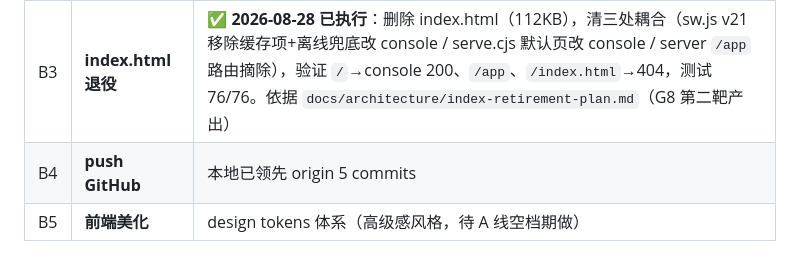
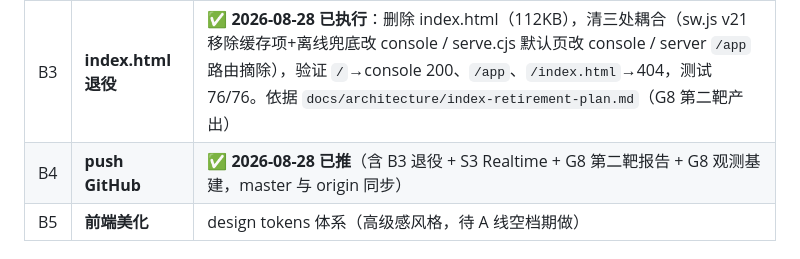
Before and after one commit to selinaxln2006/yours, a Markdown page: docs/ROADMAP.md, the part around the change. Drawn GitHub-style.

Commit message:
docs(ROADMAP): B4 push 完成标记（今日 5 commit 已全量同步 origin）

```diff
--- a/docs/ROADMAP.md
+++ b/docs/ROADMAP.md
@@ -284,7 +284,7 @@ console v1.3   主客反转：chat 主区 + 8 面板附属，全部真写回   5
 | B1 | **服务自启 + 崩溃拉起** | Windows 计划任务，开机自启；进程死亡自动重启。彻底告别手动拉起 |
 | B2 | **会话持久化/多会话** | chatHistory 已落盘，多会话管理（新建/切换）未做——**与 T1 合并** |
 | B3 | **index.html 退役** | ✅ **2026-08-28 已执行**：删除 index.html（112KB），清三处耦合（sw.js v21 移除缓存项+离线兜底改 console / serve.cjs 默认页改 console / server `/app` 路由摘除），验证 `/`→console 200、`/app`、`/index.html`→404，测试 76/76。依据 `docs/architecture/index-retirement-plan.md`（G8 第二靶产出） |
-| B4 | **push GitHub** | 本地已领先 origin 5 commits |
+| B4 | **push GitHub** | ✅ **2026-08-28 已推**（含 B3 退役 + S3 Realtime + G8 第二靶报告 + G8 观测基建，master 与 origin 同步） |
 | B5 | **前端美化** | design tokens 体系（高级感风格，待 A 线空档期做） |
 
 ### C 线 · 技能生态、多 agent 协作与量化交汇（P2，A 线 G8 通过后启动；reviewer 只读配置可提前）
```
